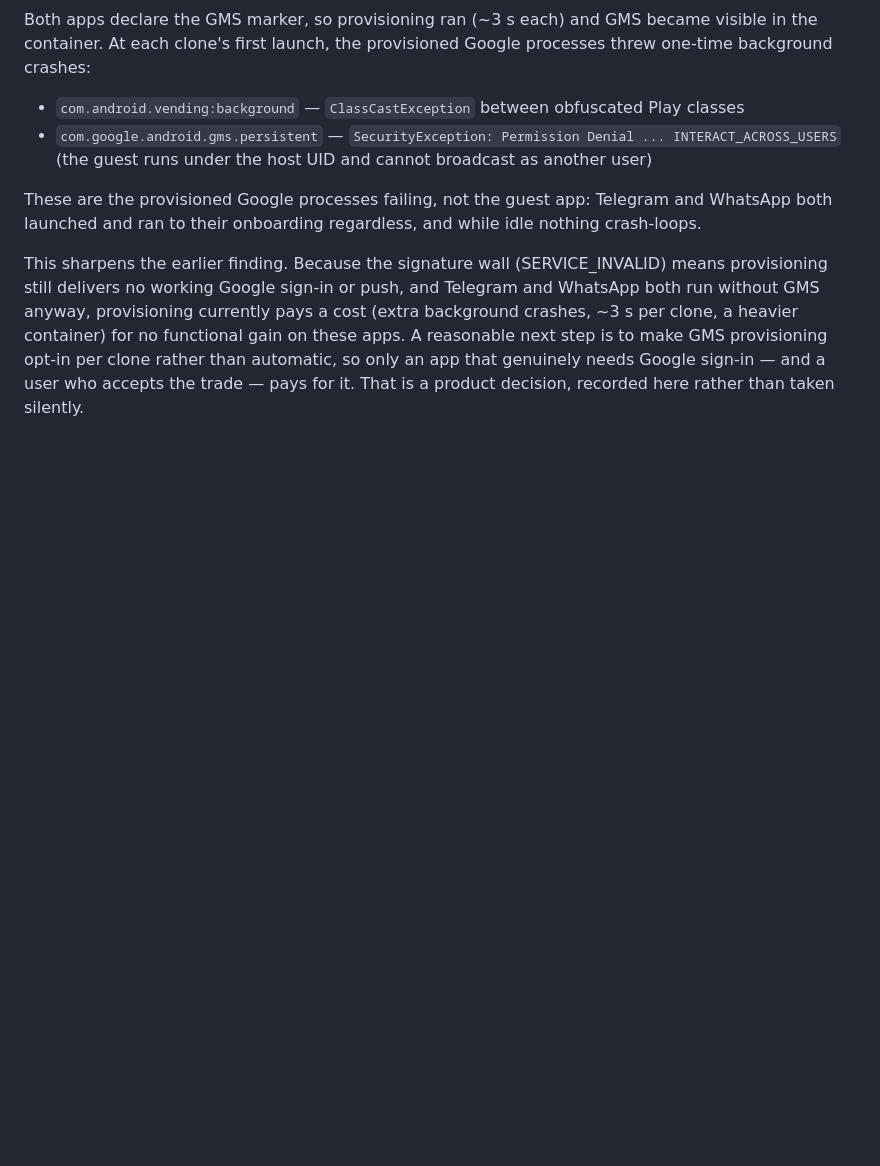
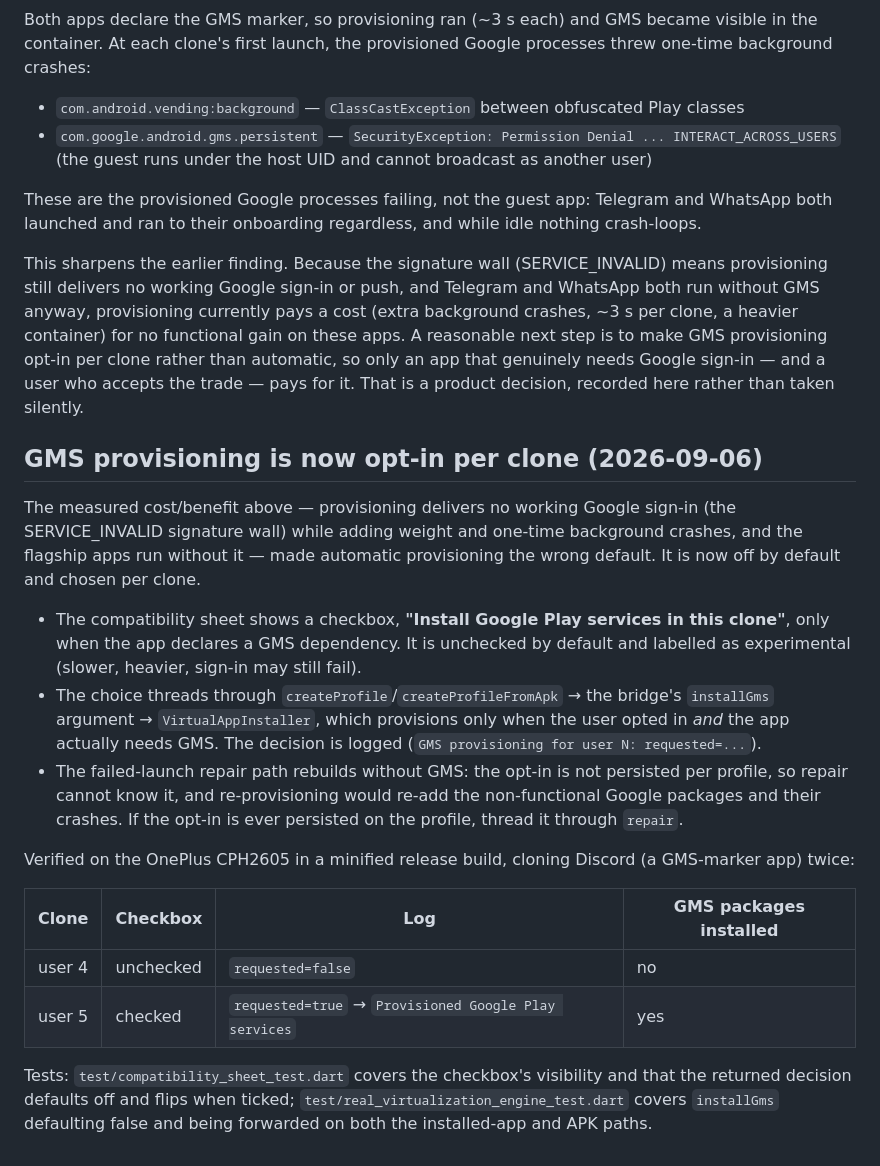
Before and after one commit to Istiakahmed180/app_clone, a Markdown page: docs/PHASE_4_COMPATIBILITY.md, the part around the change. Rendered like a GitHub page; blank space fills up the shorter version.

Commit message:
Phase 4: make GMS provisioning opt-in per profile
GMS provisioning is now disabled by default and must be explicitly requested
per clone. Automatic provisioning was delivering no working Google sign-in due
to signature validation walls, while introducing one-time background crashes
and unnecessary package weight.

- UI: New "Install Google Play services in this clone" checkbox on the
  compatibility sheet, visible only for apps declaring GMS dependencies. It
  defaults to unchecked and is flagged as experimental.
- Bridge: `createProfile` and `createProfileFromApk` now accept an `installGms`
  boolean, forwarded through the native bridge to `VirtualAppInstaller`.
- Backend: `VirtualAppInstaller` provisions Google packages only if the user
  opted in and the app requires them; the decision is logged per user ID.
- Repair: The failed-launch repair path currently rebuilds without GMS to avoid
  re-adding non-functional packages, as the opt-in state is not yet persisted
  in profile metadata.
- Testing: Added UI tests for checkbox visibility/defaults and engine tests to
  verify argument forwarding for both installed-app and APK paths.

Verified on OnePlus CPH2605 (Android 15): Discord clones with the toggle off
contain no GMS packages; clones with the toggle on show successful provisioning
logs and the expected Google packages in the guest container.

flutter analyze clean; updated compatibility_sheet_test and real_virtualization_engine_test.

```diff
--- a/docs/PHASE_4_COMPATIBILITY.md
+++ b/docs/PHASE_4_COMPATIBILITY.md
@@ -472,3 +472,34 @@ clone, a heavier container) for no functional gain on these apps. A reasonable n
 make GMS provisioning opt-in per clone rather than automatic, so only an app that genuinely
 needs Google sign-in — and a user who accepts the trade — pays for it. That is a product
 decision, recorded here rather than taken silently.
+
+
+## GMS provisioning is now opt-in per clone (2026-09-06)
+
+The measured cost/benefit above — provisioning delivers no working Google sign-in (the
+SERVICE_INVALID signature wall) while adding weight and one-time background crashes, and the
+flagship apps run without it — made automatic provisioning the wrong default. It is now off by
+default and chosen per clone.
+
+- The compatibility sheet shows a checkbox, **"Install Google Play services in this clone"**,
+  only when the app declares a GMS dependency. It is unchecked by default and labelled as
+  experimental (slower, heavier, sign-in may still fail).
+- The choice threads through `createProfile`/`createProfileFromApk` → the bridge's
+  `installGms` argument → `VirtualAppInstaller`, which provisions only when the user opted in
+  *and* the app actually needs GMS. The decision is logged (`GMS provisioning for user N:
+  requested=...`).
+- The failed-launch repair path rebuilds without GMS: the opt-in is not persisted per profile,
+  so repair cannot know it, and re-provisioning would re-add the non-functional Google packages
+  and their crashes. If the opt-in is ever persisted on the profile, thread it through `repair`.
+
+Verified on the OnePlus CPH2605 in a minified release build, cloning Discord (a GMS-marker
+app) twice:
+
+| Clone | Checkbox | Log | GMS packages installed |
+| --- | --- | --- | --- |
+| user 4 | unchecked | `requested=false` | no |
+| user 5 | checked | `requested=true` → `Provisioned Google Play services` | yes |
+
+Tests: `test/compatibility_sheet_test.dart` covers the checkbox's visibility and that the
+returned decision defaults off and flips when ticked; `test/real_virtualization_engine_test.dart`
+covers `installGms` defaulting false and being forwarded on both the installed-app and APK paths.
```
